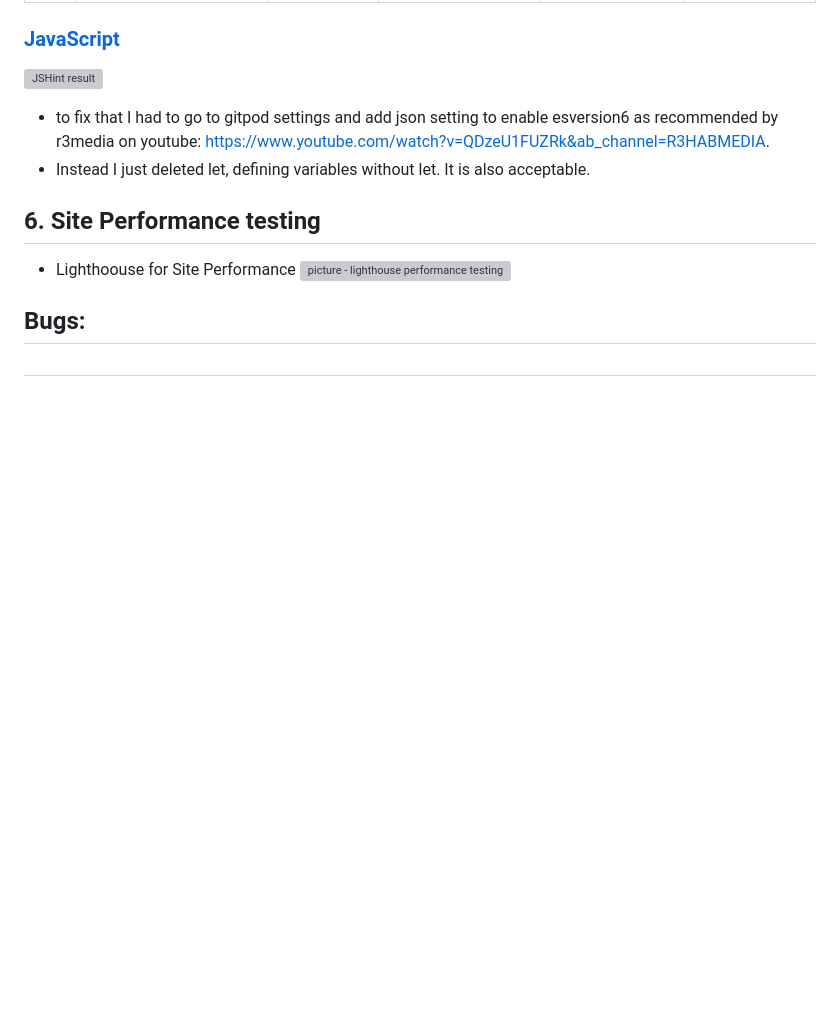
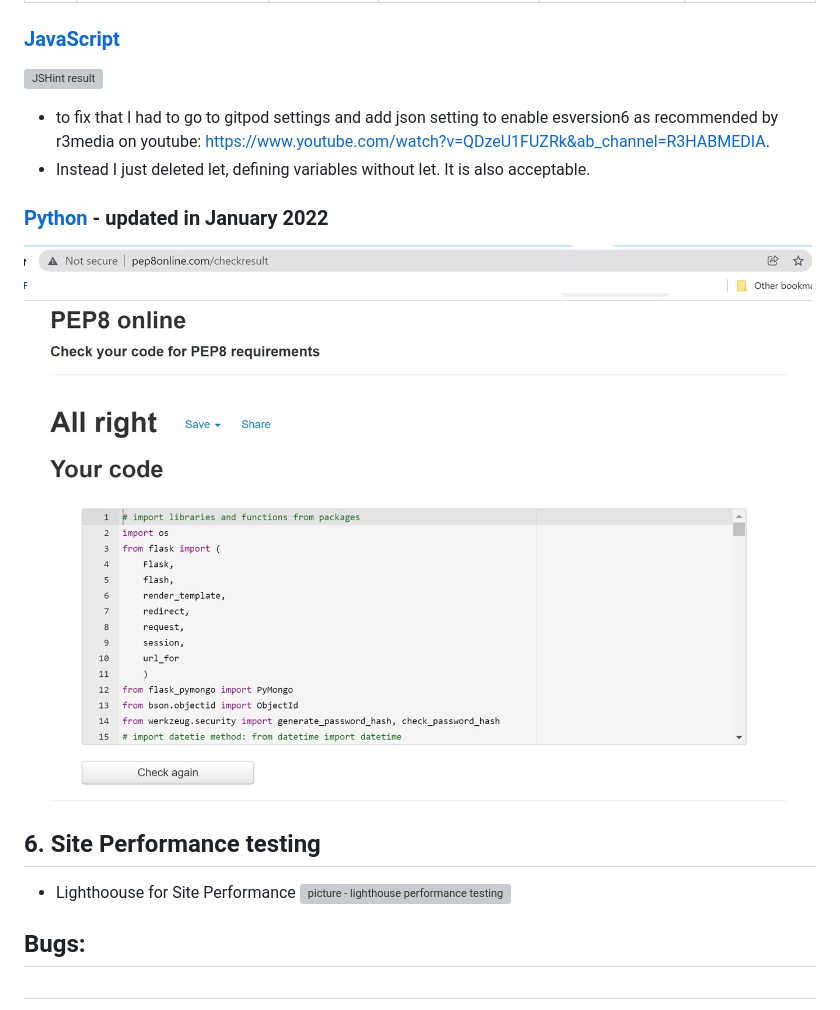
Before and after one commit to Code-Institute-Submissions/1askfrsltn-ci_ms3_mos_JanResub, a Markdown page: testing.md, the part around the change. Rendered like a GitHub page; pictures changed too: static/img/pep8_ok.jpg (added); blank space fills up the shorter version; grey boxes are pictures that could not be loaded.

Commit message:
Python code validation on pep8 online - successfull

```diff
--- a/testing.md
+++ b/testing.md
@@ -277,6 +277,11 @@ No. | code | result | bugs section refno| HTML validation | CSS validation
 ![JSHint result](static/img/js_validation.jpg)
 * to fix that I had to go to gitpod settings and add json setting to enable esversion6 as recommended by r3media on youtube: https://www.youtube.com/watch?v=QDzeU1FUZRk&ab_channel=R3HABMEDIA.
 * Instead I just deleted let, defining variables without let. It is also acceptable.
+
+### **[Python](http://pep8online.com/checkresult)** - updated in January 2022
+![Python pep8 test result](static/img/pep8_ok.jpg)
+
+
 ## **6. Site Performance testing**
 * Lighthoouse for Site Performance
 ![picture - lighthouse performance testing](/static/img/performance_lighthouse.jpg)
```
Also changed, not shown: 1 other file.
